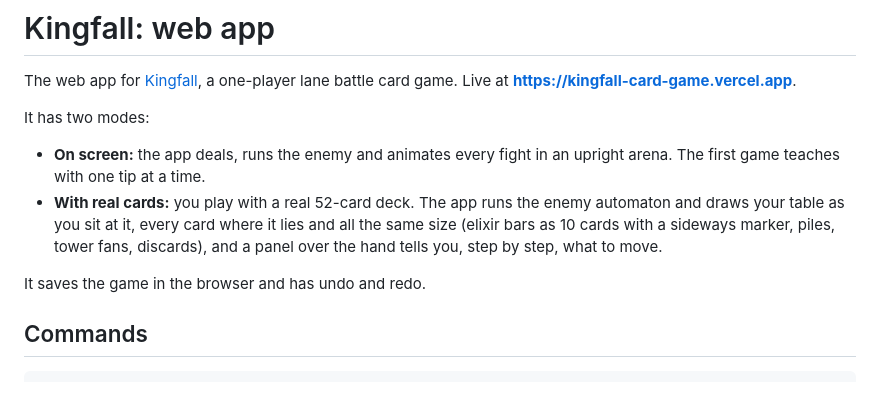
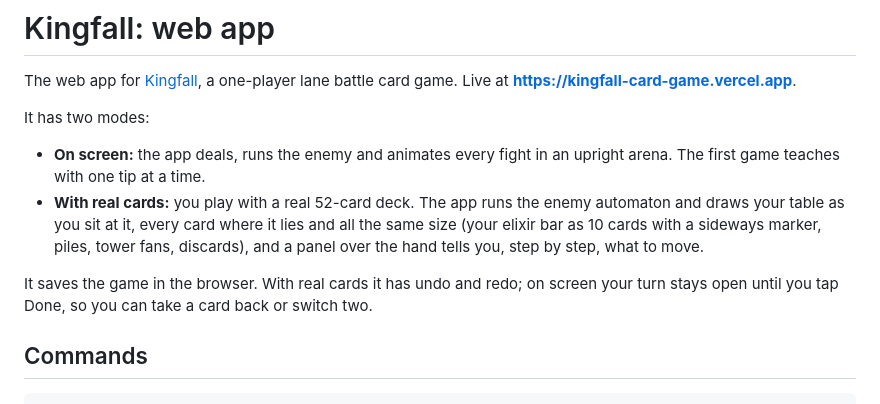
Before and after one commit to IFAKA/kingfall-card-game, a Markdown page: app/README.md, the part around the change. Rendered like a GitHub page.

```diff
--- a/app/README.md
+++ b/app/README.md
@@ -5,9 +5,9 @@ The web app for [Kingfall](../README.md), a one-player lane battle card game. Li
 It has two modes:
 
 - **On screen:** the app deals, runs the enemy and animates every fight in an upright arena. The first game teaches with one tip at a time.
-- **With real cards:** you play with a real 52-card deck. The app runs the enemy automaton and draws your table as you sit at it, every card where it lies and all the same size (elixir bars as 10 cards with a sideways marker, piles, tower fans, discards), and a panel over the hand tells you, step by step, what to move.
+- **With real cards:** you play with a real 52-card deck. The app runs the enemy automaton and draws your table as you sit at it, every card where it lies and all the same size (your elixir bar as 10 cards with a sideways marker, piles, tower fans, discards), and a panel over the hand tells you, step by step, what to move.
 
-It saves the game in the browser and has undo and redo.
+It saves the game in the browser. With real cards it has undo and redo; on screen your turn stays open until you tap Done, so you can take a card back or switch two.
 
 ## Commands
 
```
Also changed, not shown: README.md (+10 -8 lines), docs/screenshots/arena.png, docs/screenshots/deck.png, docs/screenshots/real-cards-setup.png.
